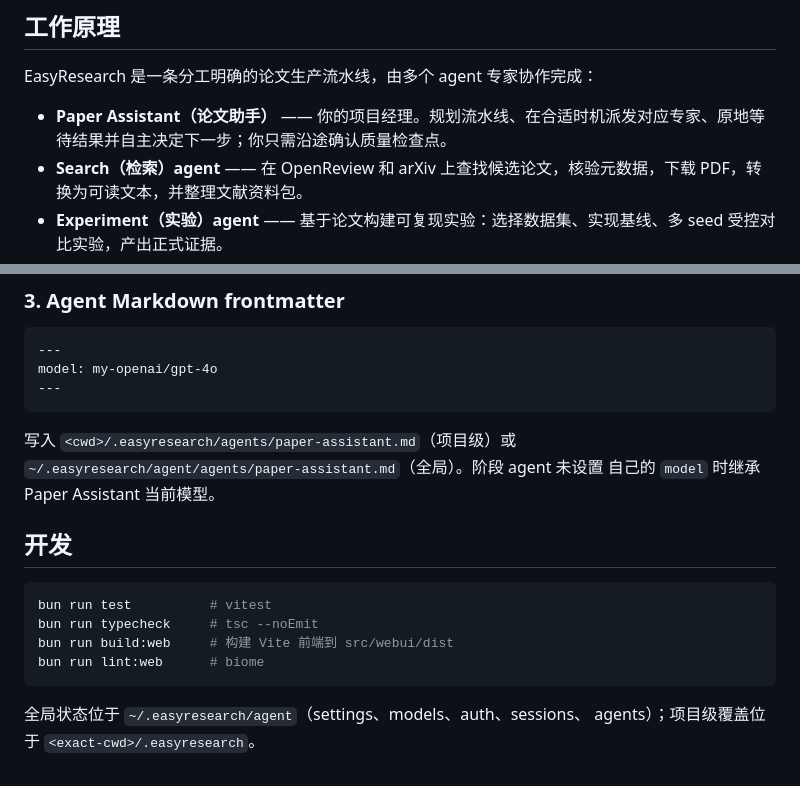
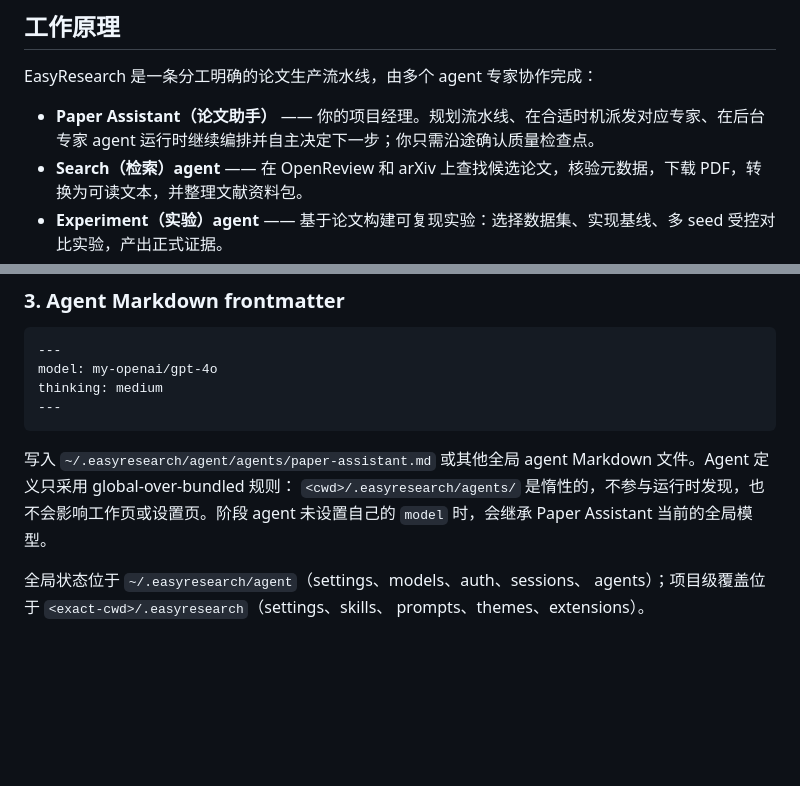
Before and after one commit to hdu-ailab/EasyResearch, a Markdown page: README_zh.md, 2 parts joined by grey strips. GitHub-like rendering; blank space fills up the shorter version.

````diff
--- a/README_zh.md
+++ b/README_zh.md
@@ -8,7 +8,7 @@
 
 EasyResearch 是一条分工明确的论文生产流水线，由多个 agent 专家协作完成：
 
-- **Paper Assistant（论文助手）** —— 你的项目经理。规划流水线、在合适时机派发对应专家、原地等待结果并自主决定下一步；你只需沿途确认质量检查点。
+- **Paper Assistant（论文助手）** —— 你的项目经理。规划流水线、在合适时机派发对应专家、在后台专家 agent 运行时继续编排并自主决定下一步；你只需沿途确认质量检查点。
 - **Search（检索）agent** —— 在 OpenReview 和 arXiv 上查找候选论文，核验元数据，下载 PDF，转换为可读文本，并整理文献资料包。
 - **Experiment（实验）agent** —— 基于论文构建可复现实验：选择数据集、实现基线、多 seed 受控对比实验，产出正式证据。
 - **Writing（写作）agent** —— 起草并修订权威 Markdown 手稿，核验每条引用，导出 LaTeX/PDF。
@@ -132,21 +147,14 @@ export OPENAI_API_KEY=sk-...
 ```markdown
 ---
 model: my-openai/gpt-4o
+thinking: medium
 ---
 ```
 
-写入 `<cwd>/.easyresearch/agents/paper-assistant.md`（项目级）或
-`~/.easyresearch/agent/agents/paper-assistant.md`（全局）。阶段 agent 未设置
-自己的 `model` 时继承 Paper Assistant 当前模型。
-
-## 开发
-
-```bash
-bun run test          # vitest
-bun run typecheck     # tsc --noEmit
-bun run build:web     # 构建 Vite 前端到 src/webui/dist
-bun run lint:web      # biome
-```
+写入 `~/.easyresearch/agent/agents/paper-assistant.md` 或其他全局 agent
+Markdown 文件。Agent 定义只采用 global-over-bundled 规则：
+`<cwd>/.easyresearch/agents/` 是惰性的，不参与运行时发现，也不会影响工作页或设置页。阶段 agent 未设置自己的 `model` 时，会继承 Paper Assistant 当前的全局模型。
 
 全局状态位于 `~/.easyresearch/agent`（settings、models、auth、sessions、
-agents）；项目级覆盖位于 `<exact-cwd>/.easyresearch`。
+agents）；项目级覆盖位于 `<exact-cwd>/.easyresearch`（settings、skills、
+prompts、themes、extensions）。
````
Also changed, not shown: other parts of README_zh.md (+36 -21 lines), README.md (+53 -41 lines).
